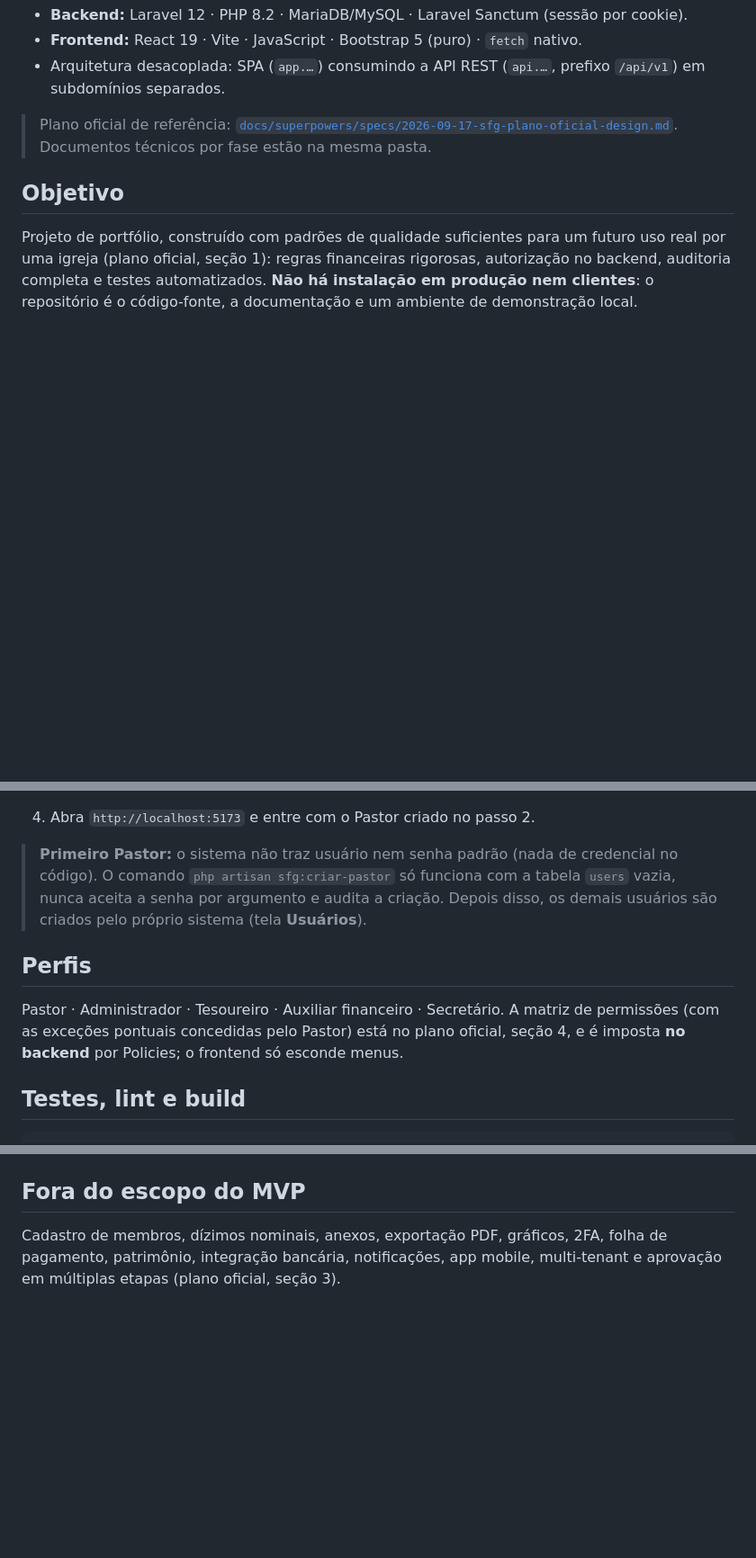
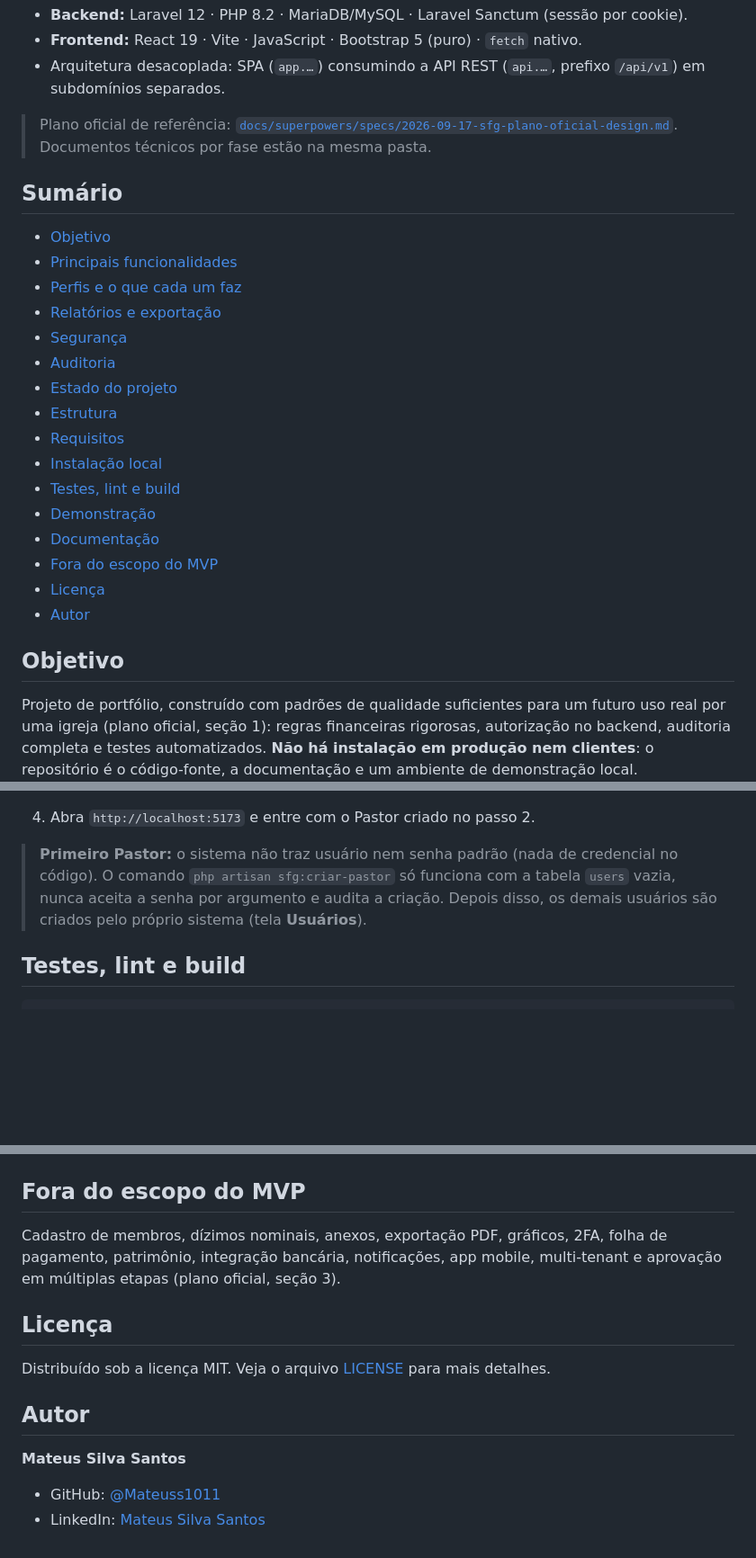
Before and after one commit to Mateuss1011/sistema-financeiro-igrejas, a Markdown page: README.md, 3 parts joined by grey strips. Shown at 90% size. GitHub-like rendering; blank space fills up the shorter version.

Commit message:
docs: adiciona badges, sumário, licença e autor; unifica seção de perfis

````diff
--- a/README.md
+++ b/README.md
@@ -10,6 +17,25 @@ CSV/Excel e trilha de auditoria completa. Não é multi-tenant.
 
 > Plano oficial de referência: [`docs/superpowers/specs/2026-09-17-sfg-plano-oficial-design.md`](docs/superpowers/specs/2026-09-17-sfg-plano-oficial-design.md).
 > Documentos técnicos por fase estão na mesma pasta.
+
+## Sumário
+
+- [Objetivo](#objetivo)
+- [Principais funcionalidades](#principais-funcionalidades)
+- [Perfis e o que cada um faz](#perfis-e-o-que-cada-um-faz-resumo)
+- [Relatórios e exportação](#relatórios-e-exportação)
+- [Segurança](#segurança)
+- [Auditoria](#auditoria)
+- [Estado do projeto](#estado-do-projeto)
+- [Estrutura](#estrutura)
+- [Requisitos](#requisitos)
+- [Instalação local](#instalação-local-do-zero)
+- [Testes, lint e build](#testes-lint-e-build)
+- [Demonstração](#demonstração)
+- [Documentação](#documentação)
+- [Fora do escopo do MVP](#fora-do-escopo-do-mvp)
+- [Licença](#licença)
+- [Autor](#autor)
 
 ## Objetivo
 
@@ -125,11 +154,6 @@ docs/
 > `php artisan sfg:criar-pastor` só funciona com a tabela `users` vazia, nunca aceita a senha por argumento e audita a criação.
 > Depois disso, os demais usuários são criados pelo próprio sistema (tela **Usuários**).
 
-## Perfis
-
-Pastor · Administrador · Tesoureiro · Auxiliar financeiro · Secretário. A matriz de permissões (com as exceções pontuais
-concedidas pelo Pastor) está no plano oficial, seção 4, e é imposta **no backend** por Policies; o frontend só esconde menus.
-
 ## Testes, lint e build
 
 ```bash
@@ -179,3 +203,14 @@ existe em nenhum arquivo do projeto. Os comandos recusam rodar com `APP_ENV=prod
 
 Cadastro de membros, dízimos nominais, anexos, exportação PDF, gráficos, 2FA, folha de pagamento, patrimônio, integração
 bancária, notificações, app mobile, multi-tenant e aprovação em múltiplas etapas (plano oficial, seção 3).
+
+## Licença
+
+Distribuído sob a licença MIT. Veja o arquivo [LICENSE](LICENSE) para mais detalhes.
+
+## Autor
+
+**Mateus Silva Santos**
+
+- GitHub: [@Mateuss1011](https://github.com/Mateuss1011)
+- LinkedIn: [Mateus Silva Santos](https://www.linkedin.com/in/mateus-silva-santos-678082283)
````
Also changed, not shown: other parts of README.md (+10 -0 lines).
